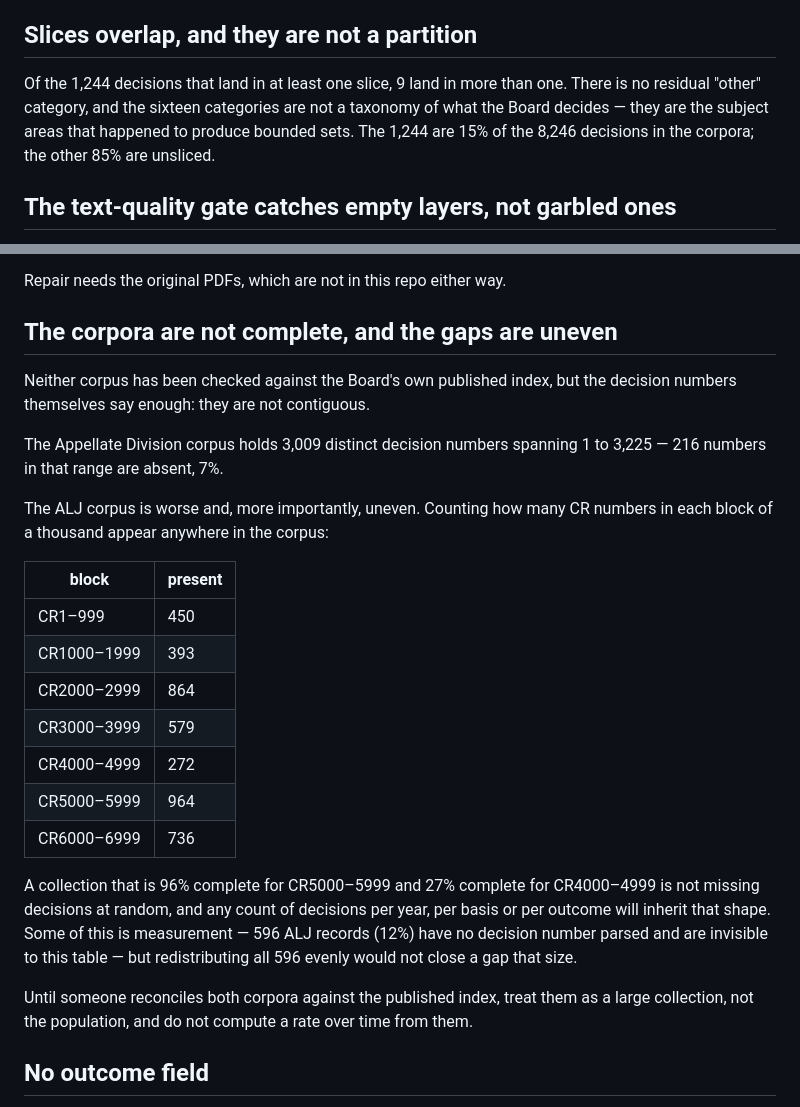
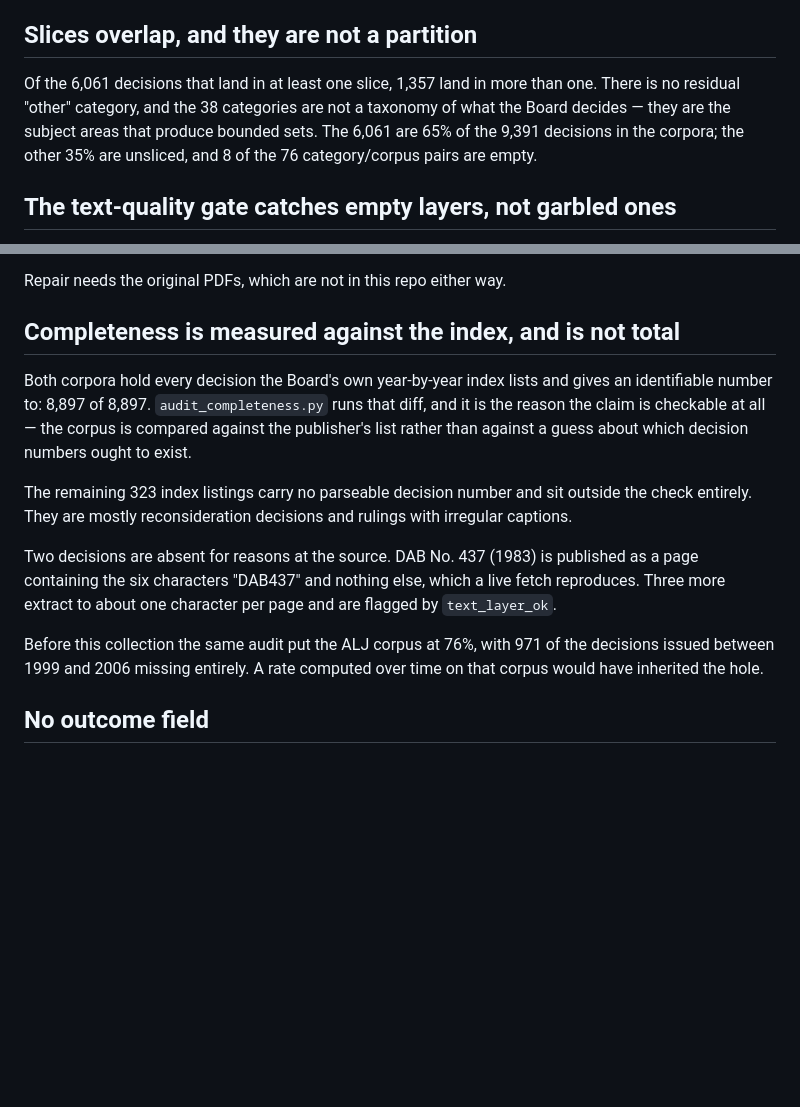
Before and after one commit to abigailhaddad/HHS_DAB_Collect-Sort, a Markdown page: LIMITATIONS.md, 2 parts joined by grey strips. Rendered like a GitHub page; blank space fills up the shorter version.

```diff
--- a/LIMITATIONS.md
+++ b/LIMITATIONS.md
@@ -29,11 +29,11 @@ the issue will be missed unless the basis recurs three times.
 
 ## Slices overlap, and they are not a partition
 
-Of the 1,244 decisions that land in at least one slice, 9 land in more than
-one. There is no residual "other" category, and the sixteen categories are not a
-taxonomy of what the Board decides — they are the subject areas that happened to
-produce bounded sets. The 1,244 are 15% of the 8,246 decisions in the corpora;
-the other 85% are unsliced.
+Of the 6,061 decisions that land in at least one slice, 1,357 land in more than
+one. There is no residual "other" category, and the 38 categories are not a
+taxonomy of what the Board decides — they are the subject areas that produce
+bounded sets. The 6,061 are 65% of the 9,391 decisions in the corpora; the other
+35% are unsliced, and 8 of the 76 category/corpus pairs are empty.
 
 ## The text-quality gate catches empty layers, not garbled ones
 
@@ -56,37 +56,26 @@ removed after it rejected a clean decision on the first end-to-end run.
 
 Repair needs the original PDFs, which are not in this repo either way.
 
-## The corpora are not complete, and the gaps are uneven
+## Completeness is measured against the index, and is not total
 
-Neither corpus has been checked against the Board's own published index, but the
-decision numbers themselves say enough: they are not contiguous.
+Both corpora hold every decision the Board's own year-by-year index lists and
+gives an identifiable number to: 8,897 of 8,897. `audit_completeness.py` runs
+that diff, and it is the reason the claim is checkable at all — the corpus is
+compared against the publisher's list rather than against a guess about which
+decision numbers ought to exist.
 
-The Appellate Division corpus holds 3,009 distinct decision numbers spanning 1
-to 3,225 — 216 numbers in that range are absent, 7%.
+The remaining 323 index listings carry no parseable decision number and sit
+outside the check entirely. They are mostly reconsideration decisions and
+rulings with irregular captions.
 
-The ALJ corpus is worse and, more importantly, uneven. Counting how many CR
-numbers in each block of a thousand appear anywhere in the corpus:
+Two decisions are absent for reasons at the source. DAB No. 437 (1983) is
+published as a page containing the six characters "DAB437" and nothing else,
+which a live fetch reproduces. Three more extract to about one character per
+page and are flagged by `text_layer_ok`.
 
-| block | present |
-|---|---|
-| CR1–999 | 450 |
-| CR1000–1999 | 393 |
-| CR2000–2999 | 864 |
-| CR3000–3999 | 579 |
-| CR4000–4999 | 272 |
-| CR5000–5999 | 964 |
-| CR6000–6999 | 736 |
-
-A collection that is 96% complete for CR5000–5999 and 27% complete for
-CR4000–4999 is not missing decisions at random, and any count of decisions per
-year, per basis or per outcome will inherit that shape. Some of this is
-measurement — 596 ALJ records (12%) have no decision number parsed and are
-invisible to this table — but redistributing all 596 evenly would not close a
-gap that size.
-
-Until someone reconciles both corpora against the published index, treat them as
-a large collection, not the population, and do not compute a rate over time from
-them.
+Before this collection the same audit put the ALJ corpus at 76%, with 971 of the
+decisions issued between 1999 and 2006 missing entirely. A rate computed over
+time on that corpus would have inherited the hole.
 
 ## No outcome field
 
```
Also changed, not shown: METHODS.md (+1 -1 lines), README.md (+65 -89 lines).
